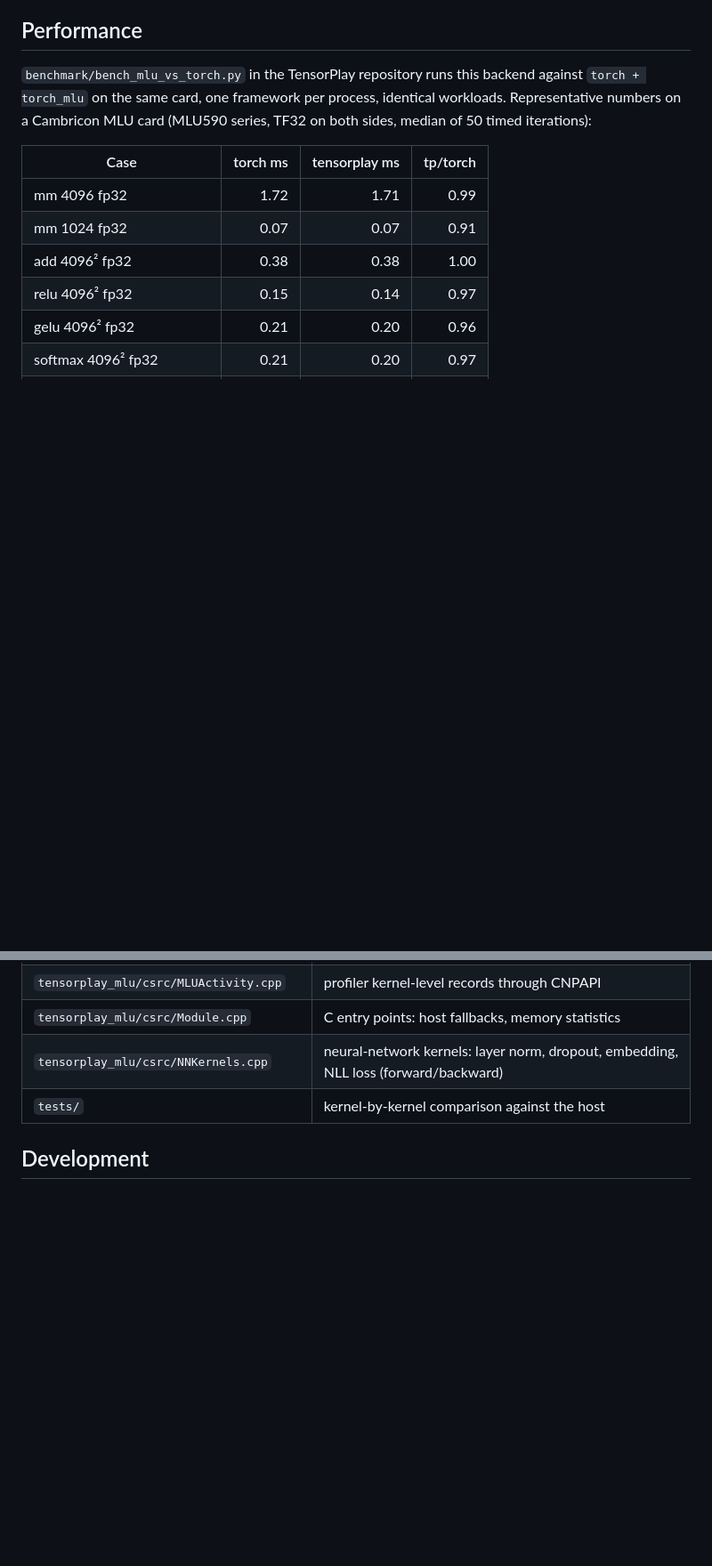
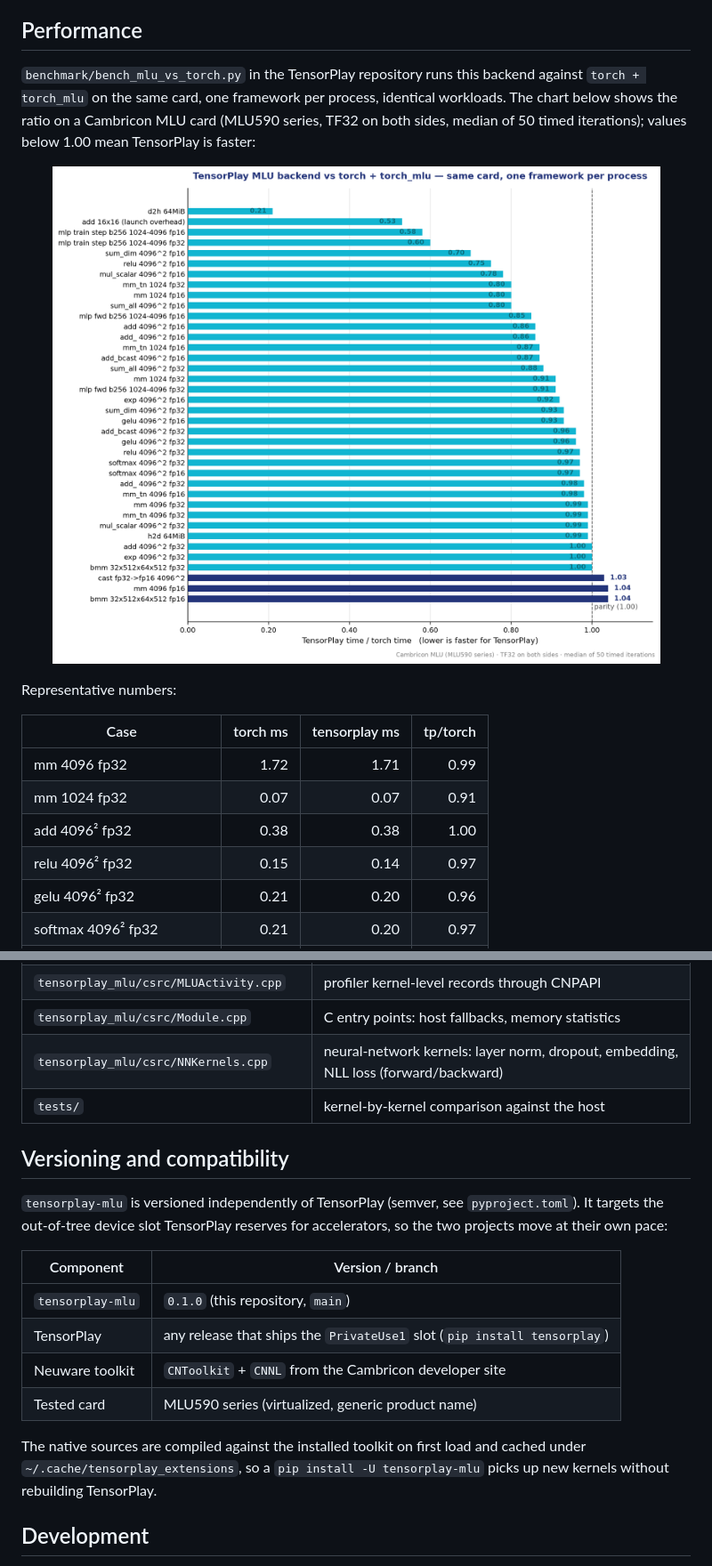
Before and after one commit to ohtensorplay/tensorplay-mlu, a Markdown page: README.md, 2 parts joined by grey strips. Shown at 89% size. GitHub-like rendering; pictures changed too: docs/images/benchmark-ratio.png (added); blank space fills up the shorter version.

```diff
--- a/README.md
+++ b/README.md
@@ -106,8 +129,19 @@ CNNL does not compute in (integers, `float64`) take the host path as well.
 
 `benchmark/bench_mlu_vs_torch.py` in the TensorPlay repository runs this
 backend against `torch + torch_mlu` on the same card, one framework per
-process, identical workloads.  Representative numbers on a Cambricon MLU
-card (MLU590 series, TF32 on both sides, median of 50 timed iterations):
+process, identical workloads.  The chart below shows the ratio on a
+Cambricon MLU card (MLU590 series, TF32 on both sides, median of 50 timed
+iterations); values below 1.00 mean TensorPlay is faster:
+
+<p align="center">
+  <picture>
+    <source media="(prefers-color-scheme: dark)" srcset="docs/images/benchmark-ratio-dark.png">
+    <source media="(prefers-color-scheme: light)" srcset="docs/images/benchmark-ratio.png">
+    <img src="docs/images/benchmark-ratio.png" alt="tensorplay-mlu vs torch_mlu benchmark ratio" width="720">
+  </picture>
+</p>
+
+Representative numbers:
 
 | Case | torch ms | tensorplay ms | tp/torch |
 | --- | ---: | ---: | ---: |
@@ -193,6 +227,23 @@ that still run on the host.
 | `tensorplay_mlu/csrc/NNKernels.cpp` | neural-network kernels: layer norm, dropout, embedding, NLL loss (forward/backward) |
 | `tests/` | kernel-by-kernel comparison against the host |
 
+## Versioning and compatibility
+
+`tensorplay-mlu` is versioned independently of TensorPlay (semver, see
+`pyproject.toml`).  It targets the out-of-tree device slot TensorPlay
+reserves for accelerators, so the two projects move at their own pace:
+
+| Component | Version / branch |
+| --- | --- |
+| `tensorplay-mlu` | `0.1.0` (this repository, `main`) |
+| TensorPlay | any release that ships the `PrivateUse1` slot (`pip install tensorplay`) |
+| Neuware toolkit | `CNToolkit` + `CNNL` from the Cambricon developer site |
+| Tested card | MLU590 series (virtualized, generic product name) |
+
+The native sources are compiled against the installed toolkit on first load
+and cached under `~/.cache/tensorplay_extensions`, so a `pip install -U
+tensorplay-mlu` picks up new kernels without rebuilding TensorPlay.
+
 ## Development
 
 The test suite compares every kernel against the host and needs a Cambricon
```
Also changed, not shown: other parts of README.md (+27 -4 lines), README.zh.md (added, +249 -0 lines), docs/images/benchmark-ratio-dark.png (added).
